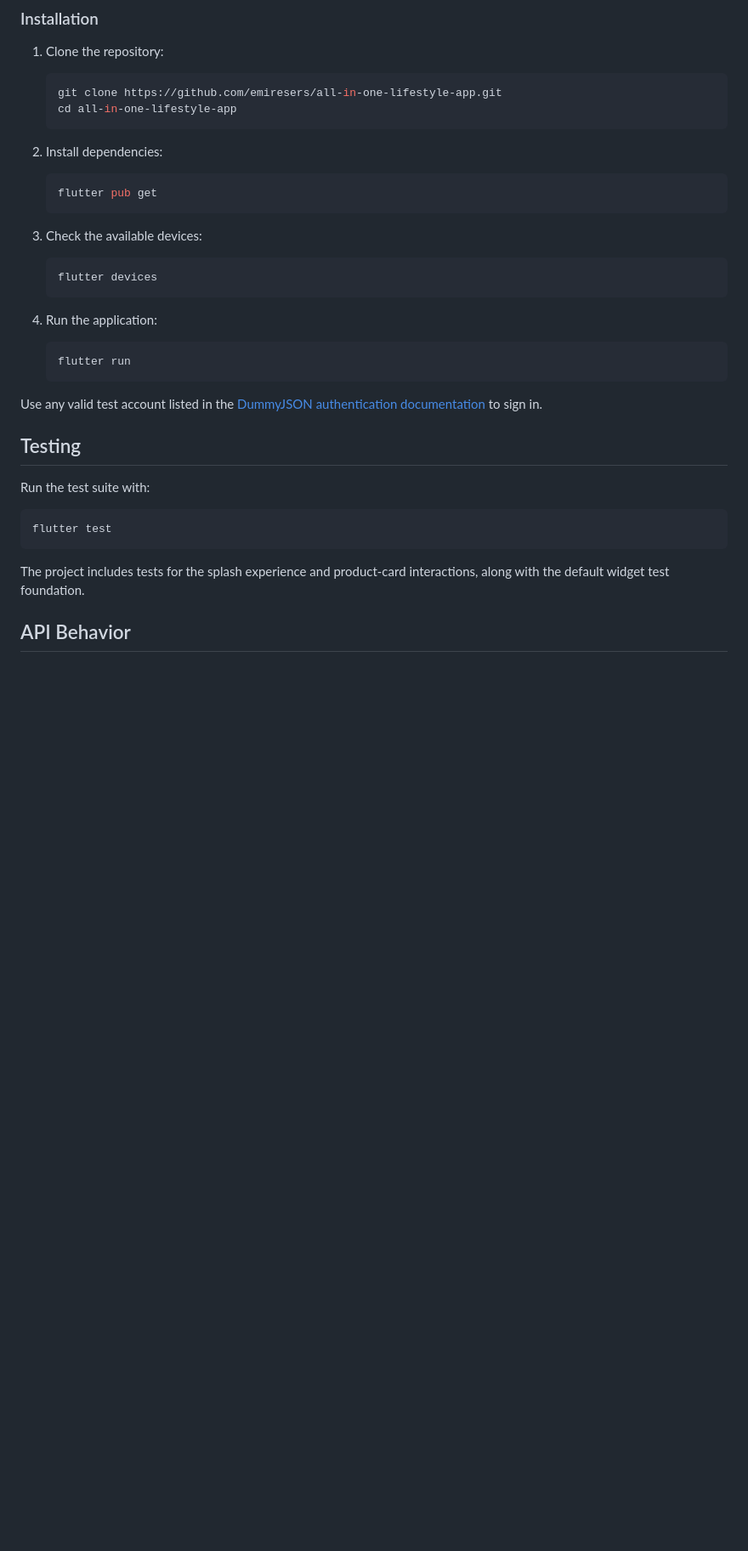
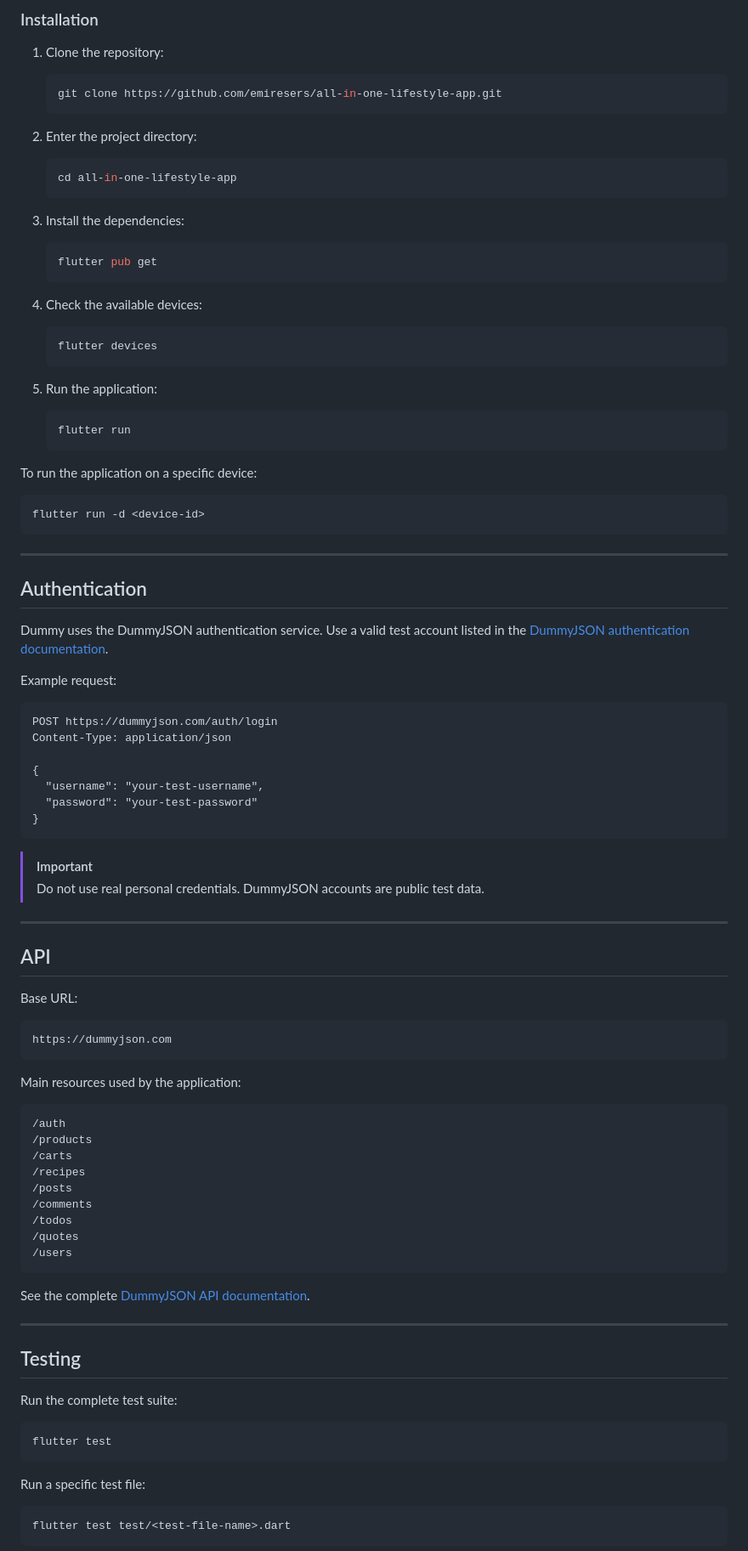
Before and after one commit to emiresers/all-in-one-lifestyle-app, a Markdown page: README.md, the part around one of its changes. Shown at 85% size. Drawn GitHub-style; blank space fills up the shorter version.

````diff
--- a/README.md
+++ b/README.md
@@ -71,41 +213,99 @@ lib/
 
    ```bash
    git clone https://github.com/emiresers/all-in-one-lifestyle-app.git
+   ```
+
+2. Enter the project directory:
+
+   ```bash
    cd all-in-one-lifestyle-app
    ```
 
-2. Install dependencies:
+3. Install the dependencies:
 
    ```bash
    flutter pub get
    ```
 
-3. Check the available devices:
+4. Check the available devices:
 
    ```bash
    flutter devices
    ```
 
-4. Run the application:
+5. Run the application:
 
    ```bash
    flutter run
    ```
 
-Use any valid test account listed in the
-[DummyJSON authentication documentation](https://dummyjson.com/docs/auth) to
-sign in.
+To run the application on a specific device:
+
+```bash
+flutter run -d <device-id>
+```
+
+---
+
+## Authentication
+
+Dummy uses the DummyJSON authentication service. Use a valid test account
+listed in the [DummyJSON authentication documentation](https://dummyjson.com/docs/auth).
+
+Example request:
+
+```http
+POST https://dummyjson.com/auth/login
+Content-Type: application/json
+
+{
+  "username": "your-test-username",
+  "password": "your-test-password"
+}
+```
+
+> [!IMPORTANT]
+> Do not use real personal credentials. DummyJSON accounts are public test data.
+
+---
+
+## API
+
+Base URL:
+
+```text
+https://dummyjson.com
+```
+
+Main resources used by the application:
+
+```text
+/auth
+/products
+/carts
+/recipes
+/posts
+/comments
+/todos
+/quotes
+/users
+```
+
+See the complete [DummyJSON API documentation](https://dummyjson.com/docs).
+
+---
 
 ## Testing
 
-Run the test suite with:
+Run the complete test suite:
 
 ```bash
 flutter test
 ```
 
-The project includes tests for the splash experience and product-card
-interactions, along with the default widget test foundation.
+Run a specific test file:
 
-## API Behavior
+```bash
+flutter test test/<test-file-name>.dart
+```
 
````
Also changed, not shown: other parts of README.md (+269 -43 lines), assets/screenshots/login.png (added), assets/screenshots/products.png (added), assets/screenshots/splash.png (added).
